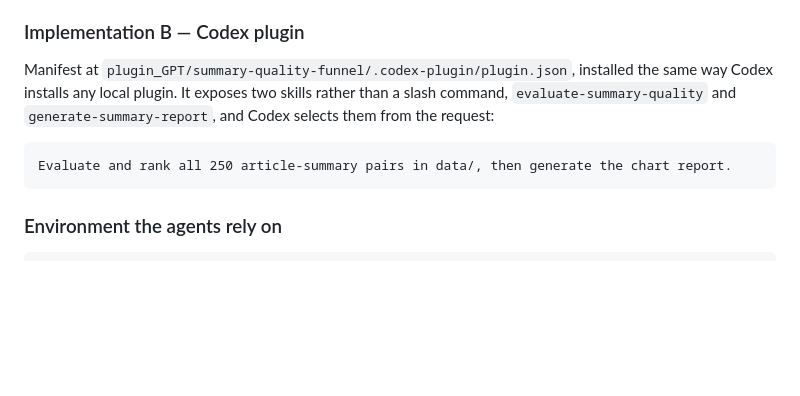
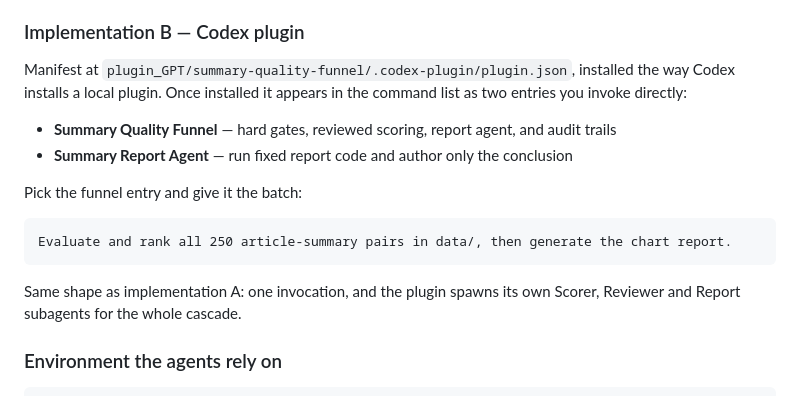
Before and after one commit to MillionaireChen/homework, a Markdown page: submission/README.md, the part around the change. GitHub-like rendering; blank space fills up the shorter version.

Commit message:
README: correct implementation B invocation - it exposes two directly invocable plugin entries
Co-Authored-By: Claude Opus 5 <noreply@anthropic.com>

````diff
--- a/submission/README.md
+++ b/submission/README.md
@@ -89,13 +89,21 @@ but deliberately not used in this run (see Limitations).
 
 ### Implementation B — Codex plugin
 
-Manifest at `plugin_GPT/summary-quality-funnel/.codex-plugin/plugin.json`, installed the same way
-Codex installs any local plugin. It exposes two skills rather than a slash command,
-`evaluate-summary-quality` and `generate-summary-report`, and Codex selects them from the request:
+Manifest at `plugin_GPT/summary-quality-funnel/.codex-plugin/plugin.json`, installed the way Codex
+installs a local plugin. Once installed it appears in the command list as two entries you invoke
+directly:
+
+- **Summary Quality Funnel** — hard gates, reviewed scoring, report agent, and audit trails
+- **Summary Report Agent** — run fixed report code and author only the conclusion
+
+Pick the funnel entry and give it the batch:
 
 ```
 Evaluate and rank all 250 article-summary pairs in data/, then generate the chart report.
 ```
+
+Same shape as implementation A: one invocation, and the plugin spawns its own Scorer, Reviewer and
+Report subagents for the whole cascade.
 
 ### Environment the agents rely on
 
````
